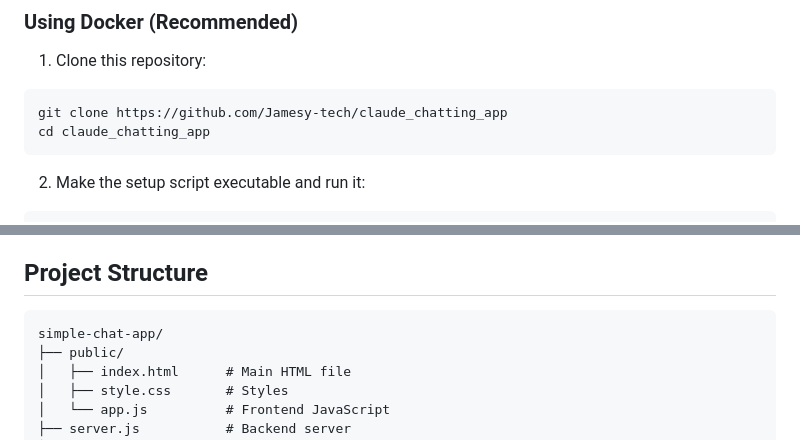
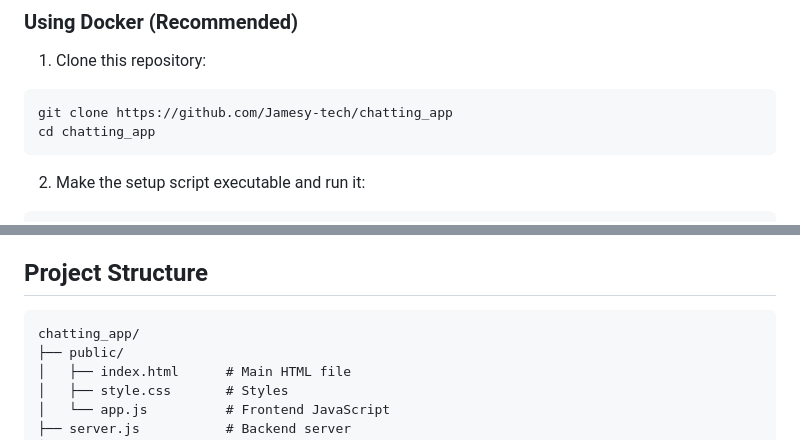
Before and after one commit to Jamesy-tech/chat-app, a Markdown page: README.md, 2 parts joined by grey strips. GitHub-like rendering.

````diff
--- a/README.md
+++ b/README.md
@@ -18,8 +18,8 @@ A lightweight, real-time chat application built with Node.js, Socket.io, and SQL
 
 1. Clone this repository:
 ```bash
-git clone https://github.com/Jamesy-tech/claude_chatting_app
-cd claude_chatting_app
+git clone https://github.com/Jamesy-tech/chatting_app
+cd chatting_app
 ```
 
 2. Make the setup script executable and run it:
@@ -56,7 +56,7 @@ npm start
 ## Project Structure
 
 ```
-simple-chat-app/
+chatting_app/
 ├── public/
 │   ├── index.html      # Main HTML file
 │   ├── style.css       # Styles
````
